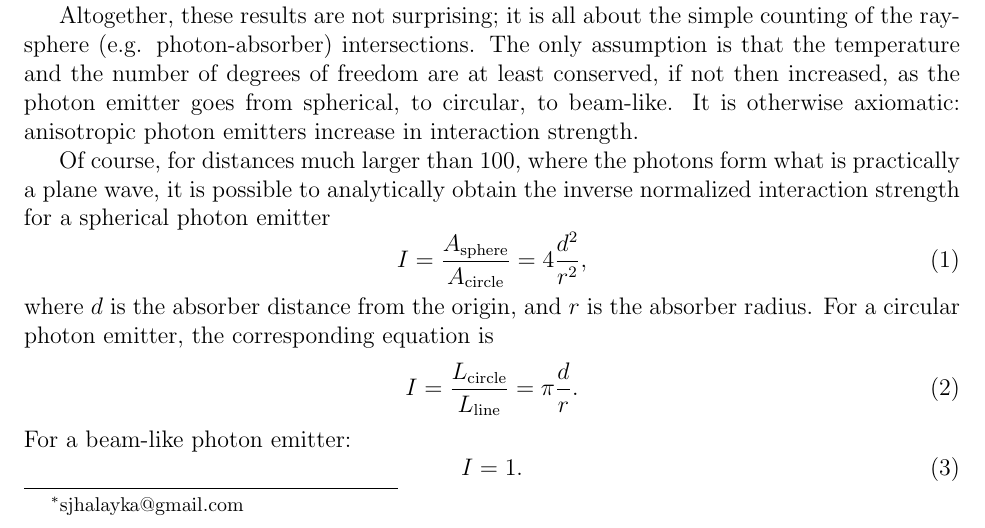
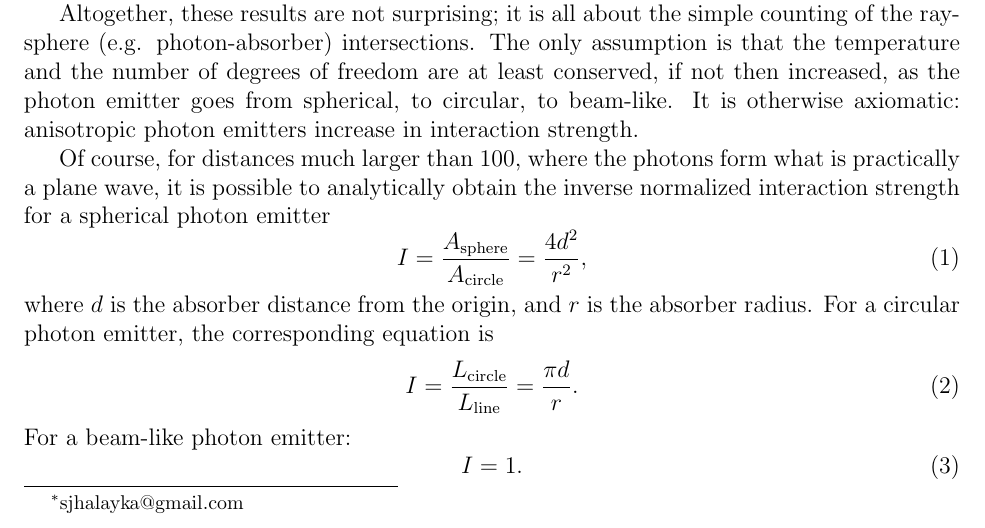
Before and after one commit to sjhalayka/papers, a LaTeX paper (particle/bezier_escape.tex): part of page 1 of 4, cut so that both start at the same text. Compiled offline with pdfLaTeX.

Commit message:
Add files via upload

```diff
--- a/particle/bezier_escape.tex
+++ b/particle/bezier_escape.tex
@@ -50,12 +50,12 @@ It is otherwise axiomatic: anisotropic photon emitters increase in interaction s
 
 Of course, for distances much larger than $100$, where the photons form what is practically a plane wave, it is possible to analytically obtain the inverse normalized interaction strength for a spherical photon emitter
 \begin{equation}
-I = \frac{ A_{{\textrm{sphere}}} }{ A_{{\textrm{circle}}} } = 4 \frac{d^2}{r^2},
+I = \frac{ A_{{\textrm{sphere}}} }{ A_{{\textrm{circle}}} } = \frac{4 d^2}{r^2},
 \end{equation}
 where $d$ is the absorber distance from the origin, and $r$ is the absorber radius.
 For a circular photon emitter, the corresponding equation is
 \begin{equation}
-I =  \frac{ L_{{\textrm{circle}}} }{ L_{{\textrm{line}}} }  =  \pi \frac{d}{r}.
+I =  \frac{ L_{{\textrm{circle}}} }{ L_{{\textrm{line}}} }  =  \frac{\pi d}{r}.
 \end{equation}
 For a beam-like photon emitter:
 \begin{equation}
```
Also changed, not shown: particle/bezier_escape.pdf.
